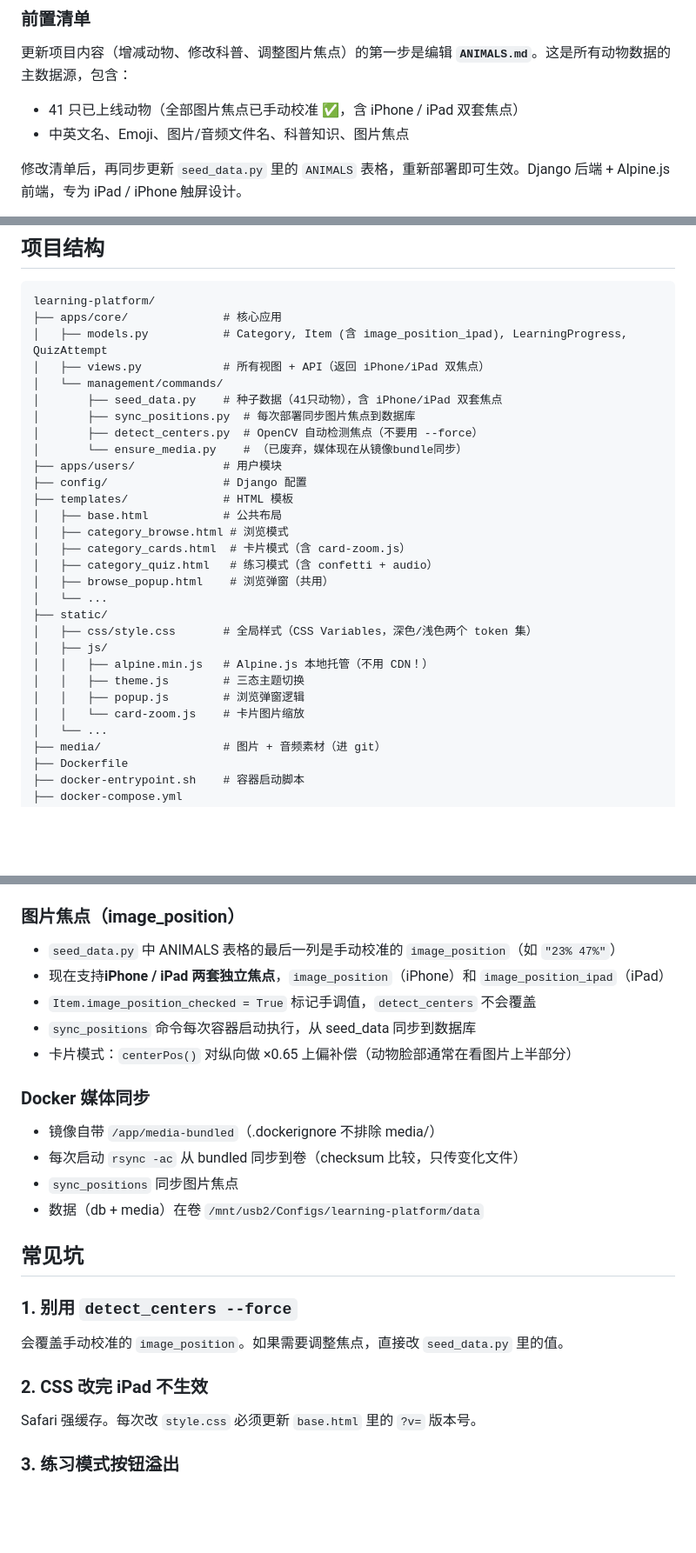
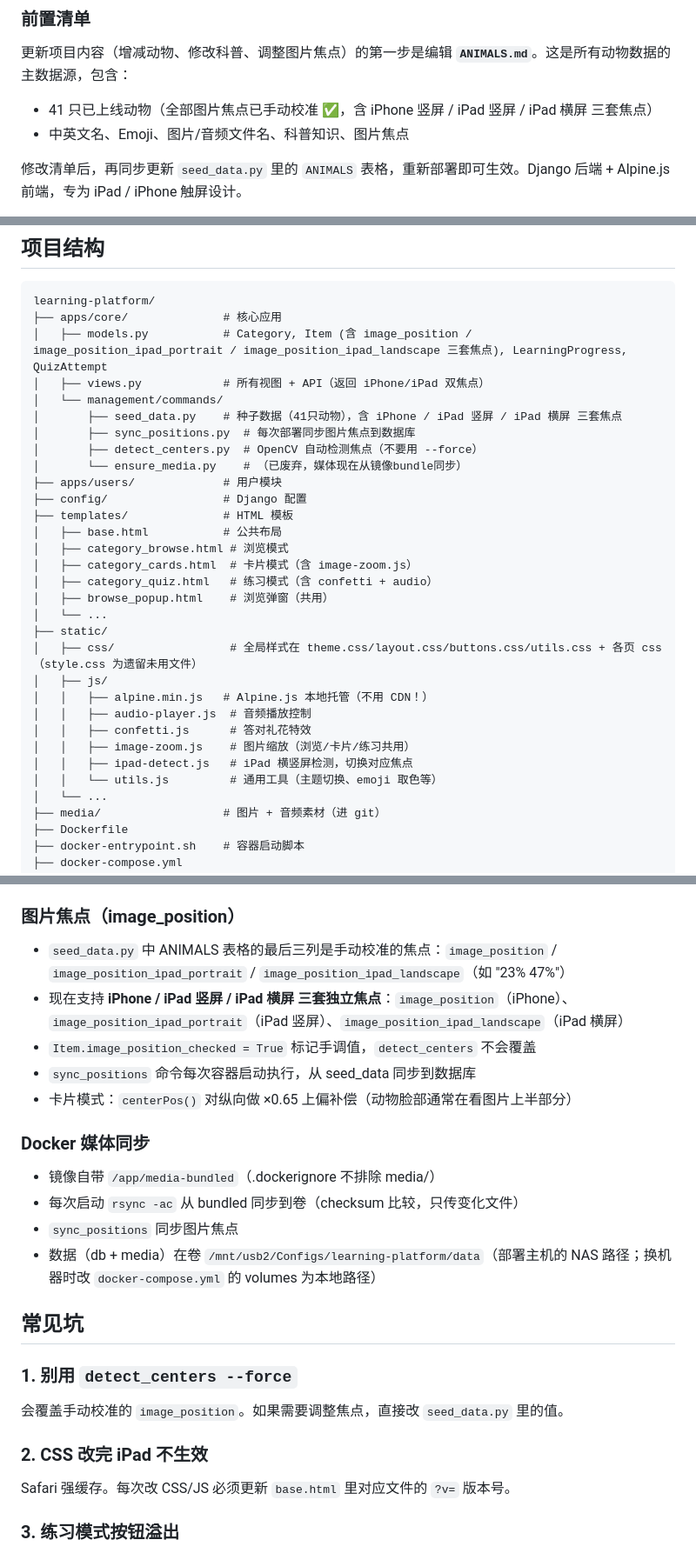
Before and after one commit to Simiely/learning-platform, a Markdown page: PROJECT.md, 3 parts joined by grey strips. Shown at 87% size. Rendered like a GitHub page; blank space fills up the shorter version.

Commit message:
docs: fix PROJECT.md stale claims (3 focus sets, real JS files, style.css legacy)

````diff
--- a/PROJECT.md
+++ b/PROJECT.md
@@ -10,7 +10,7 @@
 
 更新项目内容（增减动物、修改科普、调整图片焦点）的第一步是编辑 **`ANIMALS.md`**。这是所有动物数据的主数据源，包含：
 
-- 41 只已上线动物（全部图片焦点已手动校准 ✅，含 iPhone / iPad 双套焦点）
+- 41 只已上线动物（全部图片焦点已手动校准 ✅，含 iPhone 竖屏 / iPad 竖屏 / iPad 横屏 三套焦点）
 - 中英文名、Emoji、图片/音频文件名、科普知识、图片焦点
 
 修改清单后，再同步更新 `seed_data.py` 里的 `ANIMALS` 表格，重新部署即可生效。Django 后端 + Alpine.js 前端，专为 iPad / iPhone 触屏设计。
@@ -40,10 +40,10 @@
 ```
 learning-platform/
 ├── apps/core/              # 核心应用
-│   ├── models.py           # Category, Item (含 image_position_ipad), LearningProgress, QuizAttempt
+│   ├── models.py           # Category, Item (含 image_position / image_position_ipad_portrait / image_position_ipad_landscape 三套焦点), LearningProgress, QuizAttempt
 │   ├── views.py            # 所有视图 + API（返回 iPhone/iPad 双焦点）
 │   └── management/commands/
-│       ├── seed_data.py    # 种子数据（41只动物），含 iPhone/iPad 双套焦点
+│       ├── seed_data.py    # 种子数据（41只动物），含 iPhone / iPad 竖屏 / iPad 横屏 三套焦点
 │       ├── sync_positions.py  # 每次部署同步图片焦点到数据库
 │       ├── detect_centers.py  # OpenCV 自动检测焦点（不要用 --force）
 │       └── ensure_media.py    # （已废弃，媒体现在从镜像bundle同步）
@@ -52,17 +52,19 @@ learning-platform/
 ├── templates/              # HTML 模板
 │   ├── base.html           # 公共布局
 │   ├── category_browse.html # 浏览模式
-│   ├── category_cards.html  # 卡片模式（含 card-zoom.js）
+│   ├── category_cards.html  # 卡片模式（含 image-zoom.js）
 │   ├── category_quiz.html   # 练习模式（含 confetti + audio）
 │   ├── browse_popup.html    # 浏览弹窗（共用）
 │   └── ...
 ├── static/
-│   ├── css/style.css       # 全局样式（CSS Variables，深色/浅色两个 token 集）
+│   ├── css/                 # 全局样式在 theme.css/layout.css/buttons.css/utils.css + 各页 css（style.css 为遗留未用文件）
 │   ├── js/
 │   │   ├── alpine.min.js   # Alpine.js 本地托管（不用 CDN！）
-│   │   ├── theme.js        # 三态主题切换
-│   │   ├── popup.js        # 浏览弹窗逻辑
-│   │   └── card-zoom.js    # 卡片图片缩放
+│   │   ├── audio-player.js  # 音频播放控制
+│   │   ├── confetti.js      # 答对礼花特效
+│   │   ├── image-zoom.js    # 图片缩放（浏览/卡片/练习共用）
+│   │   ├── ipad-detect.js   # iPad 横竖屏检测，切换对应焦点
+│   │   └── utils.js         # 通用工具（主题切换、emoji 取色等）
 │   └── ...
 ├── media/                  # 图片 + 音频素材（进 git）
 ├── Dockerfile
@@ -86,8 +88,8 @@ iOS Safari 对 `<button>` 元素有渲染偏差，即使 CSS 完全一致，尺
 
 ### 图片焦点（image_position）
 
-- `seed_data.py` 中 ANIMALS 表格的最后一列是手动校准的 `image_position`（如 `"23% 47%"`）
-- 现在支持**iPhone / iPad 两套独立焦点**，`image_position`（iPhone）和 `image_position_ipad`（iPad）
+- `seed_data.py` 中 ANIMALS 表格的最后三列是手动校准的焦点：`image_position` / `image_position_ipad_portrait` / `image_position_ipad_landscape`（如 "23% 47%"）
+- 现在支持 **iPhone / iPad 竖屏 / iPad 横屏 三套独立焦点**：`image_position`（iPhone）、`image_position_ipad_portrait`（iPad 竖屏）、`image_position_ipad_landscape`（iPad 横屏）
 - `Item.image_position_checked = True` 标记手调值，`detect_centers` 不会覆盖
 - `sync_positions` 命令每次容器启动执行，从 seed_data 同步到数据库
 - 卡片模式：`centerPos()` 对纵向做 ×0.65 上偏补偿（动物脸部通常在看图片上半部分）
@@ -97,7 +99,7 @@ iOS Safari 对 `<button>` 元素有渲染偏差，即使 CSS 完全一致，尺
 - 镜像自带 `/app/media-bundled`（.dockerignore 不排除 media/）
 - 每次启动 `rsync -ac` 从 bundled 同步到卷（checksum 比较，只传变化文件）
 - `sync_positions` 同步图片焦点
-- 数据（db + media）在卷 `/mnt/usb2/Configs/learning-platform/data`
+- 数据（db + media）在卷 `/mnt/usb2/Configs/learning-platform/data`（部署主机的 NAS 路径；换机器时改 `docker-compose.yml` 的 volumes 为本地路径）
 
 ## 常见坑
 
@@ -105,7 +107,7 @@ iOS Safari 对 `<button>` 元素有渲染偏差，即使 CSS 完全一致，尺
 会覆盖手动校准的 `image_position`。如果需要调整焦点，直接改 `seed_data.py` 里的值。
 
 ### 2. CSS 改完 iPad 不生效
-Safari 强缓存。每次改 `style.css` 必须更新 `base.html` 里的 `?v=` 版本号。
+Safari 强缓存。每次改 CSS/JS 必须更新 `base.html` 里对应文件的 `?v=` 版本号。
 
 ### 3. 练习模式按钮溢出
 `quiz-feedback` 高度必须 ≥ 内容需求。内容 = padding+文字区+按钮边距+按钮高度。布局链 `container-card(overflow:hidden) → quiz-round(flex:1,min-height:0)`。调整后验证 `∑(flex:none) ≤ height(container-card)`。
````
